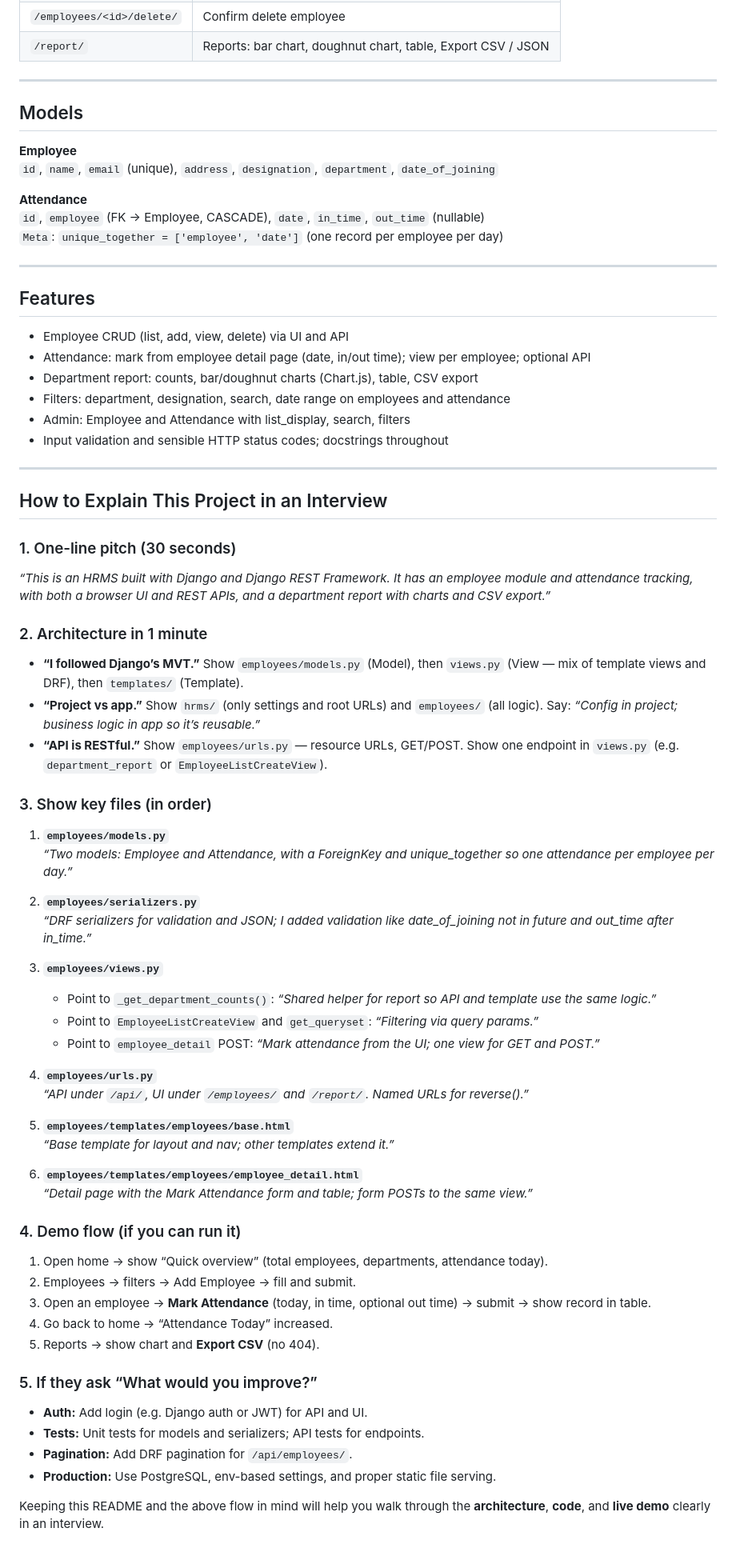
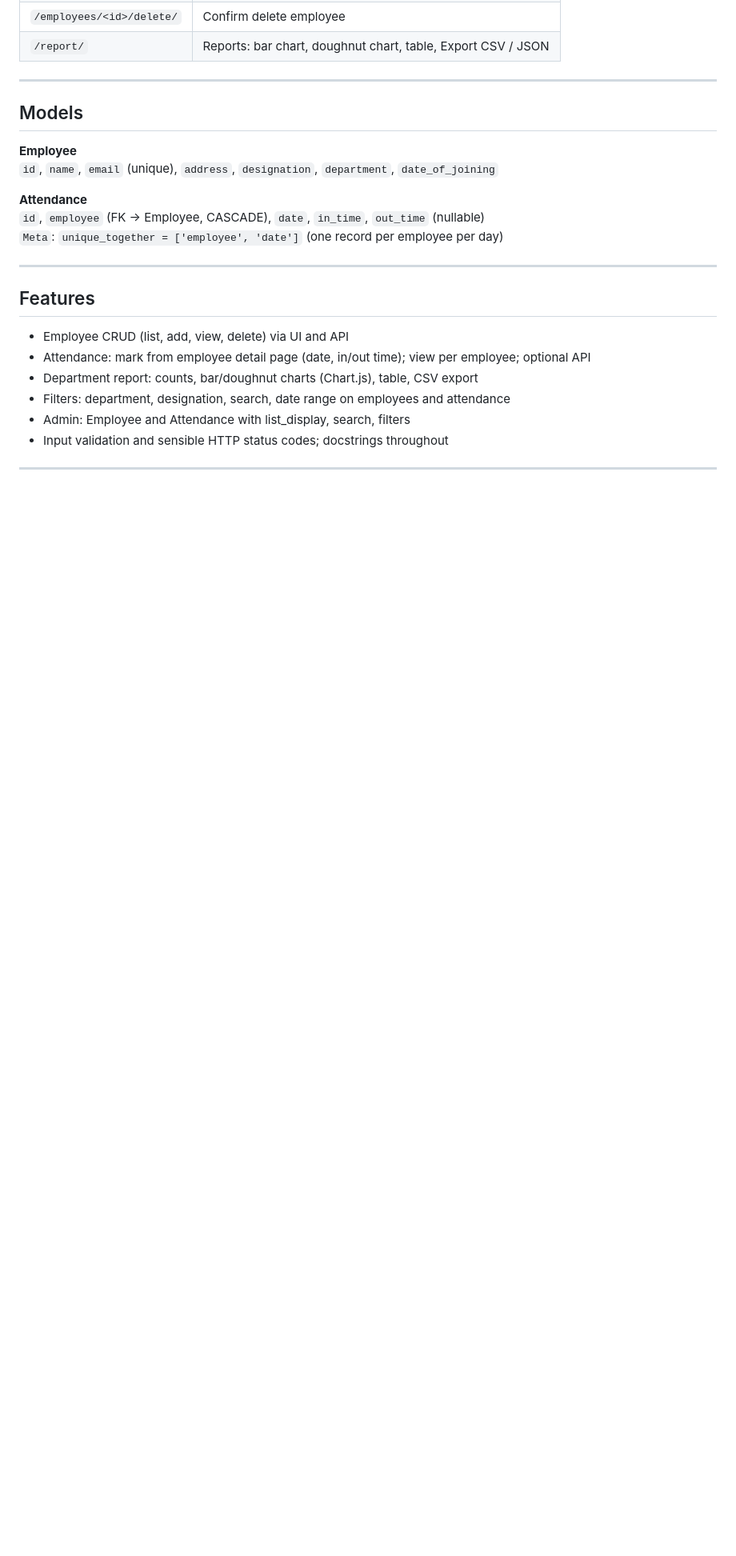
Before and after one commit to Abhisheksgithubrit/hrms_project, a Markdown page: README.md, the part around the change. Shown at 80% size. Drawn GitHub-style; blank space fills up the shorter version.

Commit message:
Remove interview explanation section from README
Removed the interview explanation section from the README.

```diff
--- a/README.md
+++ b/README.md
@@ -194,54 +194,3 @@ Open **http://127.0.0.1:8000/** in the browser.
 - Input validation and sensible HTTP status codes; docstrings throughout
 
 ---
-
-## How to Explain This Project in an Interview
-
-### 1. One-line pitch (30 seconds)
-
-*“This is an HRMS built with Django and Django REST Framework. It has an employee module and attendance tracking, with both a browser UI and REST APIs, and a department report with charts and CSV export.”*
-
-### 2. Architecture in 1 minute
-
-- **“I followed Django’s MVT.”** Show `employees/models.py` (Model), then `views.py` (View — mix of template views and DRF), then `templates/` (Template).
-- **“Project vs app.”** Show `hrms/` (only settings and root URLs) and `employees/` (all logic). Say: *“Config in project; business logic in app so it’s reusable.”*
-- **“API is RESTful.”** Show `employees/urls.py` — resource URLs, GET/POST. Show one endpoint in `views.py` (e.g. `department_report` or `EmployeeListCreateView`).
-
-### 3. Show key files (in order)
-
-1. **`employees/models.py`**
-   *“Two models: Employee and Attendance, with a ForeignKey and unique_together so one attendance per employee per day.”*
-
-2. **`employees/serializers.py`**
-   *“DRF serializers for validation and JSON; I added validation like date_of_joining not in future and out_time after in_time.”*
-
-3. **`employees/views.py`**
-   - Point to `_get_department_counts()`: *“Shared helper for report so API and template use the same logic.”*
-   - Point to `EmployeeListCreateView` and `get_queryset`: *“Filtering via query params.”*
-   - Point to `employee_detail` POST: *“Mark attendance from the UI; one view for GET and POST.”*
-
-4. **`employees/urls.py`**
-   *“API under `/api/`, UI under `/employees/` and `/report/`. Named URLs for reverse().”*
-
-5. **`employees/templates/employees/base.html`**
-   *“Base template for layout and nav; other templates extend it.”*
-
-6. **`employees/templates/employees/employee_detail.html`**
-   *“Detail page with the Mark Attendance form and table; form POSTs to the same view.”*
-
-### 4. Demo flow (if you can run it)
-
-1. Open home → show “Quick overview” (total employees, departments, attendance today).
-2. Employees → filters → Add Employee → fill and submit.
-3. Open an employee → **Mark Attendance** (today, in time, optional out time) → submit → show record in table.
-4. Go back to home → “Attendance Today” increased.
-5. Reports → show chart and **Export CSV** (no 404).
-
-### 5. If they ask “What would you improve?”
-
-- **Auth:** Add login (e.g. Django auth or JWT) for API and UI.
-- **Tests:** Unit tests for models and serializers; API tests for endpoints.
-- **Pagination:** Add DRF pagination for `/api/employees/`.
-- **Production:** Use PostgreSQL, env-based settings, and proper static file serving.
-
-Keeping this README and the above flow in mind will help you walk through the **architecture**, **code**, and **live demo** clearly in an interview.
```
